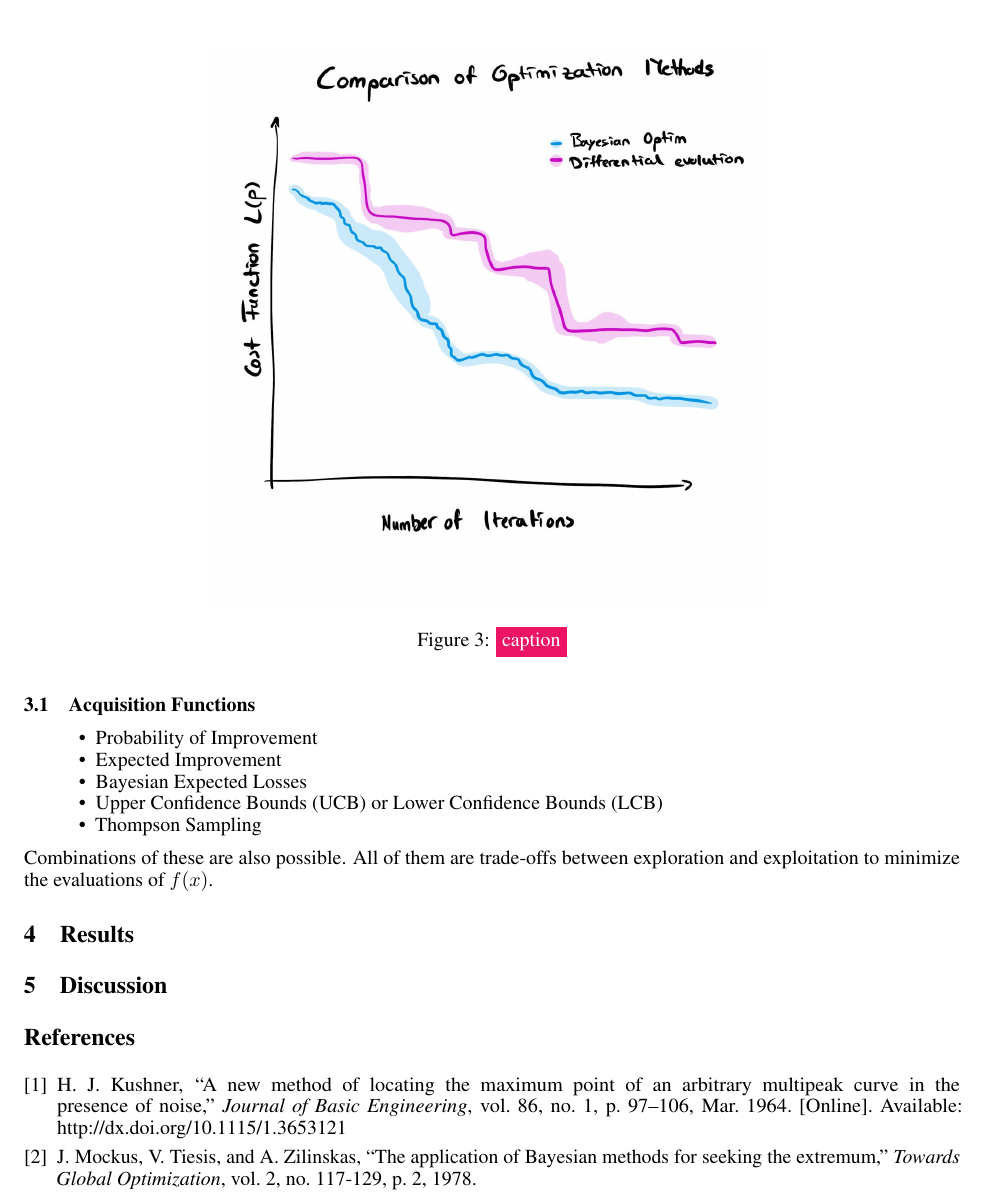
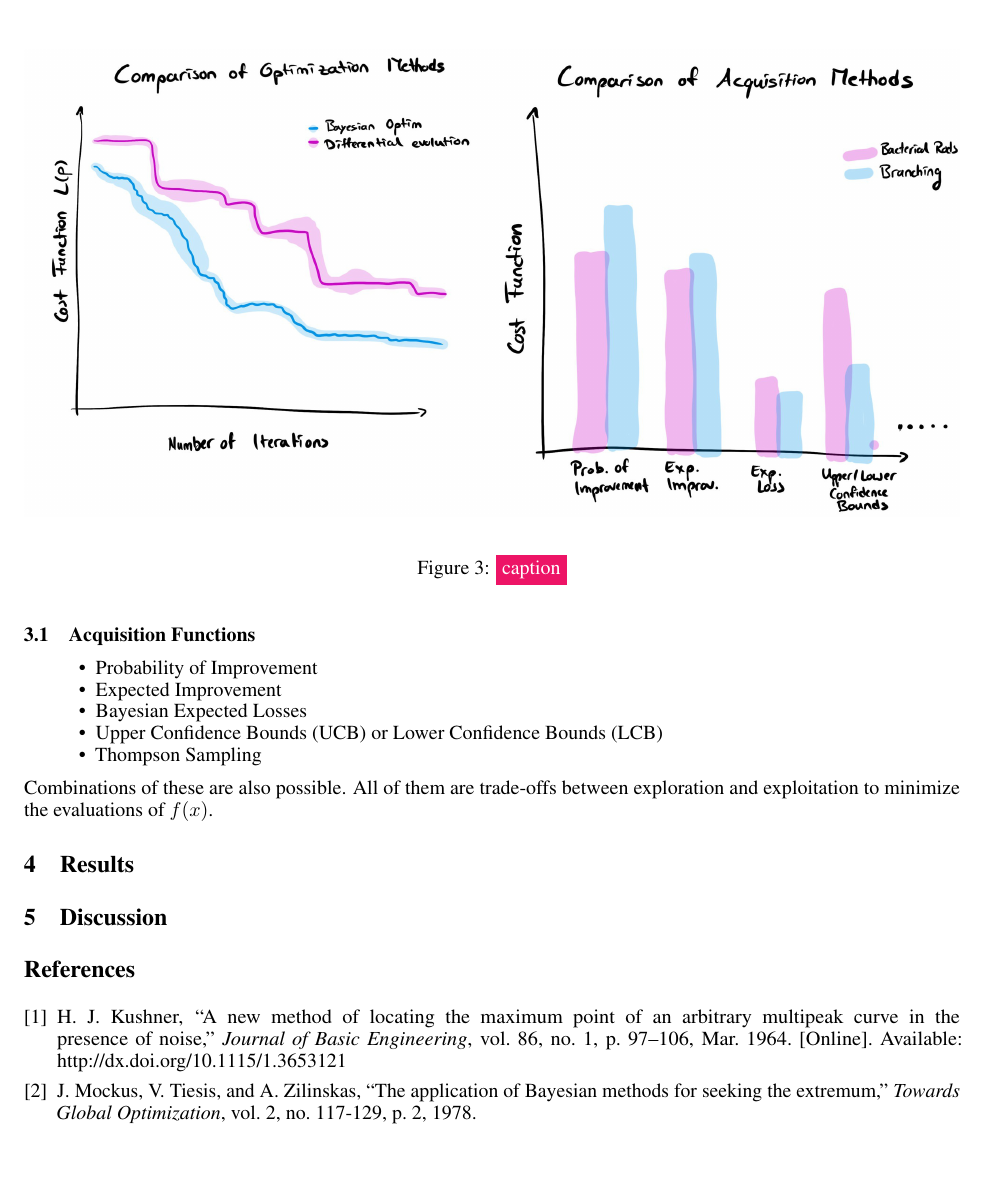
Before and after one commit to jonaspleyer/cr_bayesian_optim, a LaTeX paper (paper/main.tex): part of page 3 of 3, cut so that both start at the same text, the shorter picture padded with empty space. Compiled offline with pdfLaTeX.

Commit message:
update intermediate figure

```diff
--- a/paper/main.tex
+++ b/paper/main.tex
@@ -205,7 +205,8 @@ Main citation: \cite{Jones1998}
 
 \begin{figure}[H]
     \centering
-    \includegraphics[width=0.6\textwidth]{figures/optim-cost-function-temp.png}
+    \includegraphics[width=0.5\textwidth]{figures/optim-cost-function-temp.jpg}%
+    \includegraphics[width=0.5\textwidth]{figures/optim-acquisition-function-comparison.jpg}
     \caption{\todo{caption}}
     \label{fig:optim-comparison-cost-function}
 \end{figure}
```
Also changed, not shown: paper/figures/optim-acquisition-function-comparison.jpg (added), paper/figures/optim-cost-function-temp.jpg (renamed from paper/figures/optim-cost-function-temp.png.jpg).
